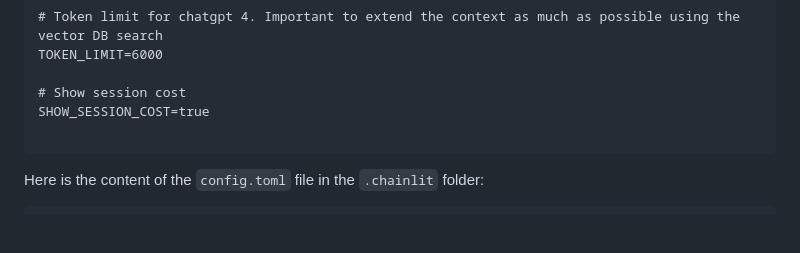
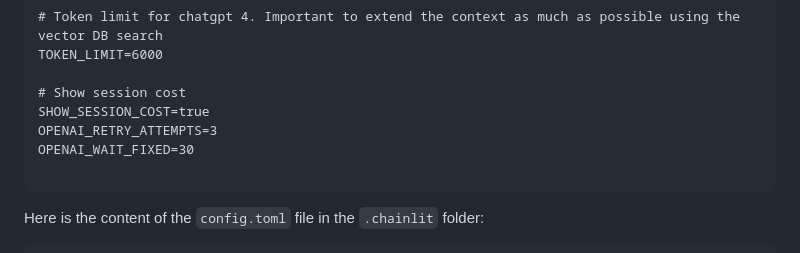
Before and after one commit to onepointconsulting/data-questionnaire-agent, a Markdown page: README.md, the part around the change. Drawn GitHub-style; blank space fills up the shorter version.

````diff
--- a/README.md
+++ b/README.md
@@ -85,6 +85,8 @@ TOKEN_LIMIT=6000
 
 # Show session cost
 SHOW_SESSION_COST=true
+OPENAI_RETRY_ATTEMPTS=3
+OPENAI_WAIT_FIXED=30
 
 ```
 
````
